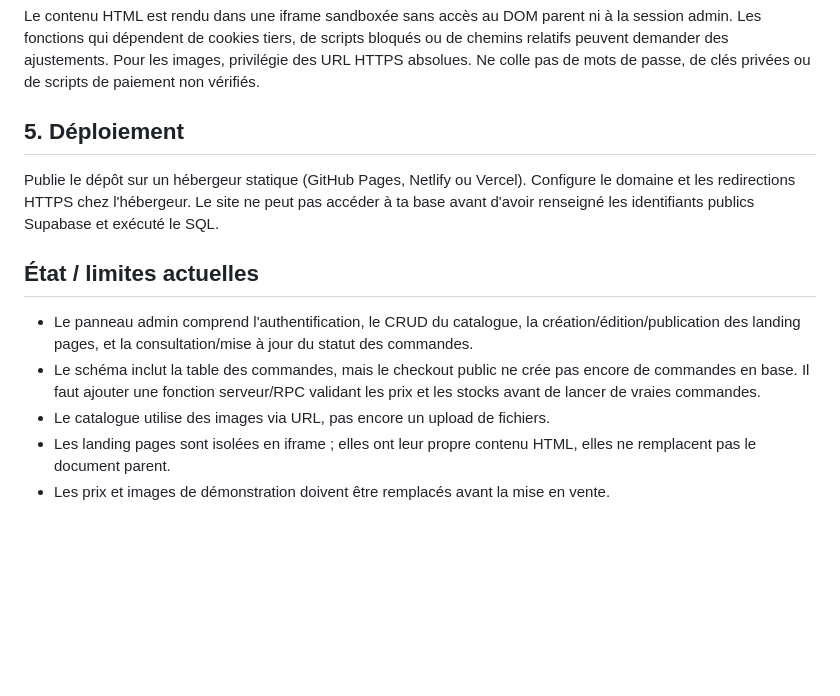
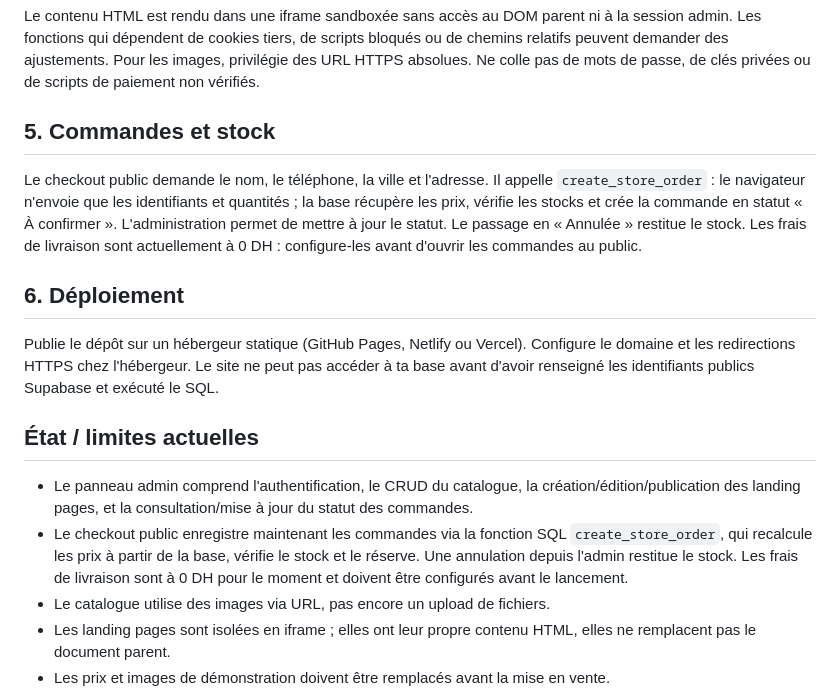
Before and after one commit to sbaymik/store-Boutiblanca, a Markdown page: SUPABASE_SETUP.md, the part around the change. Drawn GitHub-style; blank space fills up the shorter version.

Commit message:
Document database-backed checkout and stock reservation

```diff
--- a/SUPABASE_SETUP.md
+++ b/SUPABASE_SETUP.md
@@ -33,12 +33,16 @@ Dans Administration → Produits, ajoute/modifie les noms français et arabes, l
 
 Le contenu HTML est rendu dans une iframe sandboxée sans accès au DOM parent ni à la session admin. Les fonctions qui dépendent de cookies tiers, de scripts bloqués ou de chemins relatifs peuvent demander des ajustements. Pour les images, privilégie des URL HTTPS absolues. Ne colle pas de mots de passe, de clés privées ou de scripts de paiement non vérifiés.
 
-## 5. Déploiement
+## 5. Commandes et stock
+
+Le checkout public demande le nom, le téléphone, la ville et l'adresse. Il appelle `create_store_order` : le navigateur n'envoie que les identifiants et quantités ; la base récupère les prix, vérifie les stocks et crée la commande en statut « À confirmer ». L'administration permet de mettre à jour le statut. Le passage en « Annulée » restitue le stock. Les frais de livraison sont actuellement à 0 DH : configure-les avant d'ouvrir les commandes au public.
+
+## 6. Déploiement
 Publie le dépôt sur un hébergeur statique (GitHub Pages, Netlify ou Vercel). Configure le domaine et les redirections HTTPS chez l'hébergeur. Le site ne peut pas accéder à ta base avant d'avoir renseigné les identifiants publics Supabase et exécuté le SQL.
 
 ## État / limites actuelles
 - Le panneau admin comprend l'authentification, le CRUD du catalogue, la création/édition/publication des landing pages, et la consultation/mise à jour du statut des commandes.
-- Le schéma inclut la table des commandes, mais le checkout public ne crée pas encore de commandes en base. Il faut ajouter une fonction serveur/RPC validant les prix et les stocks avant de lancer de vraies commandes.
+- Le checkout public enregistre maintenant les commandes via la fonction SQL `create_store_order`, qui recalcule les prix à partir de la base, vérifie le stock et le réserve. Une annulation depuis l'admin restitue le stock. Les frais de livraison sont à 0 DH pour le moment et doivent être configurés avant le lancement.
 - Le catalogue utilise des images via URL, pas encore un upload de fichiers.
 - Les landing pages sont isolées en iframe ; elles ont leur propre contenu HTML, elles ne remplacent pas le document parent.
 - Les prix et images de démonstration doivent être remplacés avant la mise en vente.
```
